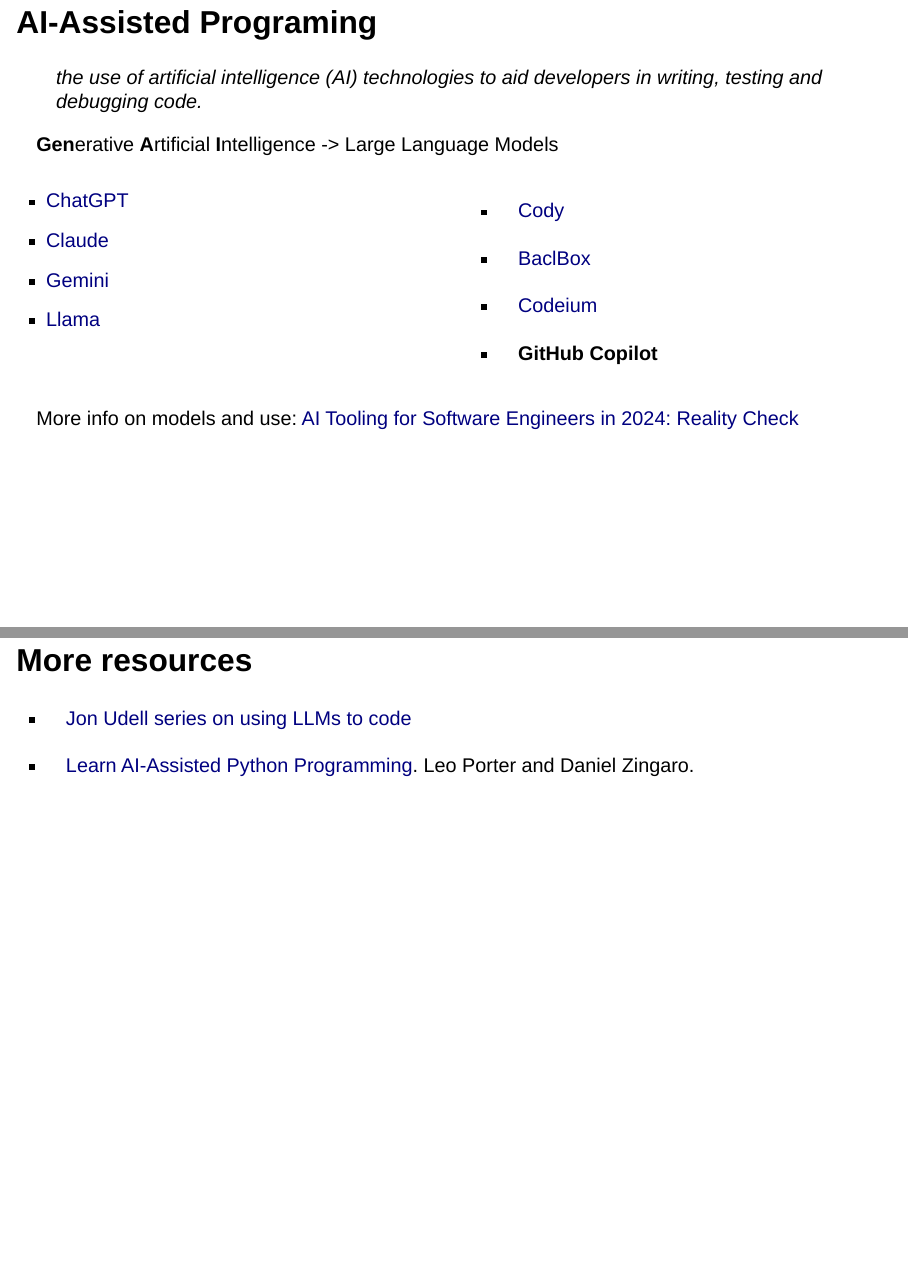
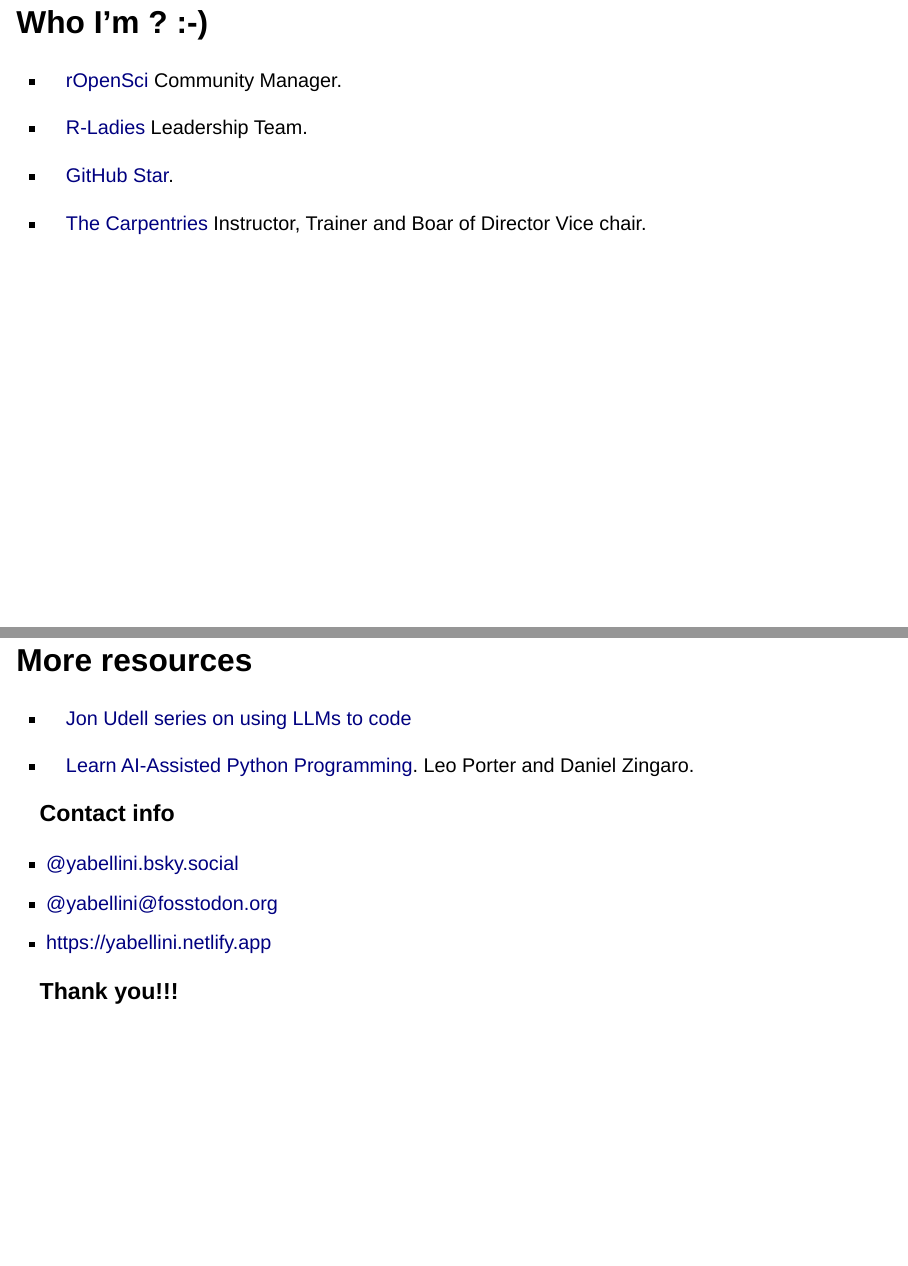
Before and after one commit to yabellini/copilotWithR, a Quarto document (index.qmd): pages 2 and 13 of 13 before the commit and pages 2 and 14 of 14 after it, joined at a grey line. Rendered offline with R 4.5, knitr and Pandoc in place of Quarto, with nearby package versions; drawn as Slidy slides in place of the format the file asks for.

Commit message:
Adding links

```diff
--- a/index.qmd
+++ b/index.qmd
@@ -1,8 +1,21 @@
 ---
 title: "Using GitHub Copilot (and other LLM) with R"
 author: "Yani Bellini Saibene"
-format: revealjs
+format:
+  revealjs:
+    footer: "R-Ladies Rome Meetup - Yani Bellini Saibene (yabellini@ropensci.org)"
 ---
+
+## Who I'm ? :-)
+
+* [rOpenSci](https://rladies.org) Community Manager.
+
+* [R-Ladies](https://rladies.org) Leadership Team.
+
+* [GitHub Star](https://stars.github.com/profiles/yabellini/).
+
+* [The Carpentries](https://carpentries.org) Instructor, Trainer and Boar of Director Vice chair.
+
 
 ## AI-Assisted Programing
 
@@ -142,3 +155,10 @@
 * [Jon Udell series on using LLMs to code](https://blog.jonudell.net/2024/01/14/7-guiding-principles-for-working-with-llms/)
 
 * [Learn AI-Assisted Python Programming](https://www.manning.com/books/learn-ai-assisted-python-programming). Leo Porter and Daniel Zingaro.
+
+### Contact info
+* [@yabellini.bsky.social](https://bsky.app/profile/yabellini.bsky.social)
+* [@yabellini@fosstodon.org](https://fosstodon.org/@yabellini)
+* [https://yabellini.netlify.app](https://yabellini.netlify.app)
+
+### Thank you!!!
```
Also changed, not shown: index.html.
